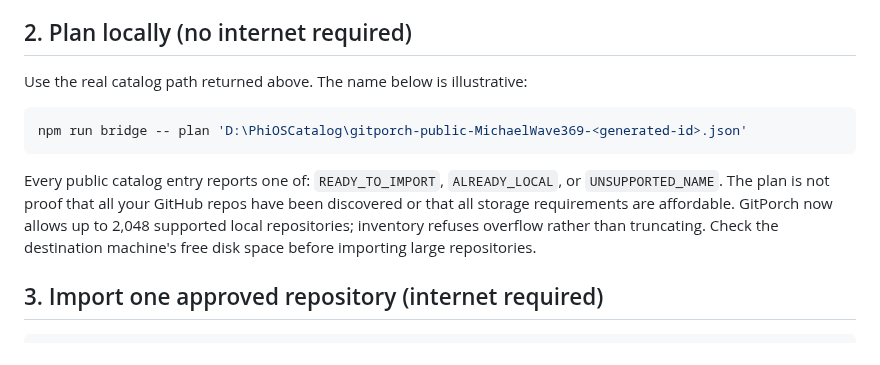
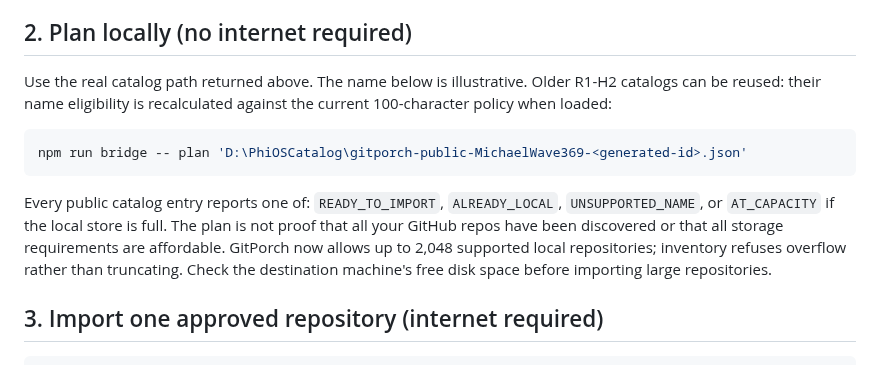
Before and after one commit to MichaelWave369/GitPorch, a Markdown page: docs/HOMENODE_BRIDGE.md, the part around the change. Drawn GitHub-style.

Commit message:
docs(homenode): explain full-capacity planner status and legacy catalog migration

```diff
--- a/docs/HOMENODE_BRIDGE.md
+++ b/docs/HOMENODE_BRIDGE.md
@@ -20,13 +20,13 @@ The JSON includes names, archival/fork indicators, rough GitHub-reported repo si
 
 ## 2. Plan locally (no internet required)
 
-Use the real catalog path returned above. The name below is illustrative:
+Use the real catalog path returned above. The name below is illustrative. Older R1-H2 catalogs can be reused: their name eligibility is recalculated against the current 100-character policy when loaded:
 
 ~~~powershell
 npm run bridge -- plan 'D:\PhiOSCatalog\gitporch-public-MichaelWave369-<generated-id>.json'
 ~~~
 
-Every public catalog entry reports one of: `READY_TO_IMPORT`, `ALREADY_LOCAL`, or `UNSUPPORTED_NAME`. The plan is not proof that all your GitHub repos have been discovered or that all storage requirements are affordable. GitPorch now allows up to 2,048 supported local repositories; inventory refuses overflow rather than truncating. Check the destination machine's free disk space before importing large repositories.
+Every public catalog entry reports one of: `READY_TO_IMPORT`, `ALREADY_LOCAL`, `UNSUPPORTED_NAME`, or `AT_CAPACITY` if the local store is full. The plan is not proof that all your GitHub repos have been discovered or that all storage requirements are affordable. GitPorch now allows up to 2,048 supported local repositories; inventory refuses overflow rather than truncating. Check the destination machine's free disk space before importing large repositories.
 
 ## 3. Import one approved repository (internet required)
 
```
